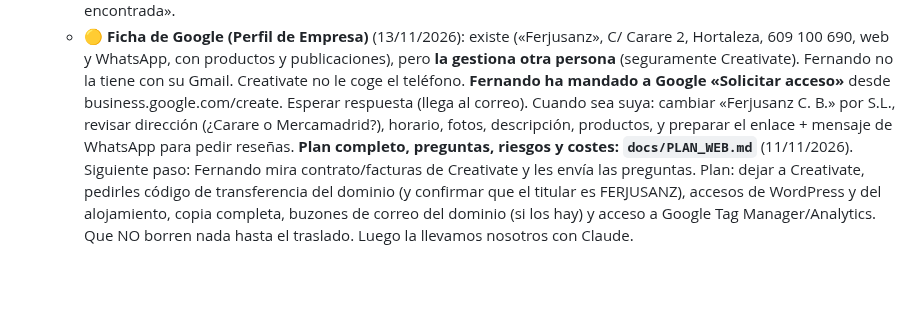
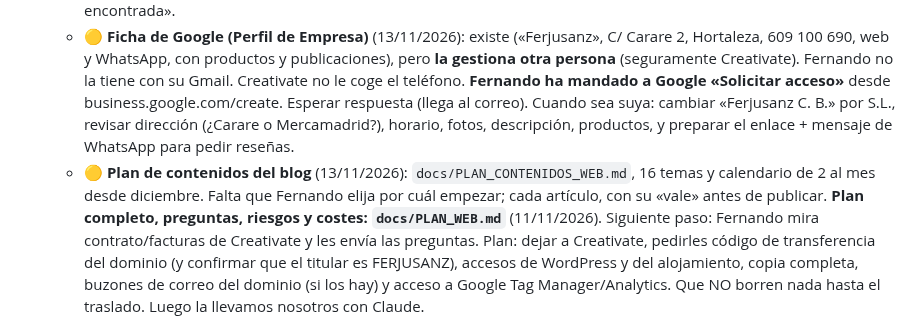
Before and after one commit to FerjusanzProductos/ferjusanz-app, a Markdown page: docs/PENDIENTES.md, the part around the change. GitHub-like rendering; blank space fills up the shorter version.

```diff
--- a/docs/PENDIENTES.md
+++ b/docs/PENDIENTES.md
@@ -56,6 +56,7 @@ _Mantener al día: al terminar una tarea, marcarla ✔️ y pasarla a HISTORIAL.
   - 🟡 **Web nueva hecha en pruebas** (13/11/2026): https://ferjusanz-web.fernandosanzalba.workers.dev (ver `web/LEEME.md`). Falta: que Fernando la revise en el móvil; **aviso legal, privacidad y cookies** (la web antigua no los tiene y la ley los pide); fotos que parezcan de banco de imágenes (comprobar si se pueden usar; ya hay 12 fotos propias del puesto, 13/11, para ir sustituyéndolas); formulario de contacto (ahora solo llamar/WhatsApp/correo); Google Tag Manager (`GTM-5QRBQNJ`) al pasar al dominio; conectar con la app (`app.` del dominio). Al tener el dominio: `PRUEBAS = false` en `web/worker.js`, apuntar el dominio al Worker y avisar a Google (Search Console).
   - ✔️ **Página de COVID quitada** (13/11/2026, Fernando entró en la web). Comprobado: esa dirección ya da «no encontrada».
   - 🟡 **Ficha de Google (Perfil de Empresa)** (13/11/2026): existe («Ferjusanz», C/ Carare 2, Hortaleza, 609 100 690, web y WhatsApp, con productos y publicaciones), pero **la gestiona otra persona** (seguramente Creativate). Fernando no la tiene con su Gmail. Creativate no le coge el teléfono. **Fernando ha mandado a Google «Solicitar acceso»** desde business.google.com/create. Esperar respuesta (llega al correo). Cuando sea suya: cambiar «Ferjusanz C. B.» por S.L., revisar dirección (¿Carare o Mercamadrid?), horario, fotos, descripción, productos, y preparar el enlace + mensaje de WhatsApp para pedir reseñas.
+  - 🟡 **Plan de contenidos del blog** (13/11/2026): `docs/PLAN_CONTENIDOS_WEB.md`, 16 temas y calendario de 2 al mes desde diciembre. Falta que Fernando elija por cuál empezar; cada artículo, con su «vale» antes de publicar.
   **Plan completo, preguntas, riesgos y costes: `docs/PLAN_WEB.md`** (11/11/2026). Siguiente paso: Fernando mira contrato/facturas de Creativate y les envía las preguntas.
   Plan: dejar a Creativate, pedirles código de transferencia del dominio (y confirmar que el titular es FERJUSANZ), accesos de WordPress y del alojamiento, copia completa, buzones de correo del dominio (si los hay) y acceso a Google Tag Manager/Analytics. Que NO borren nada hasta el traslado. Luego la llevamos nosotros con Claude.
 - ✔️ **Reunión con Jorge (contable) el 13/11/2026**: hoja de preguntas https://claude.ai/artifact/1dM6shj1VjYVBsyr3wxtr7 (qué ve, qué le manda Carmen y que cuadre, legalidad, Golden mínimo). Al volver: pasar sus respuestas a la tabla del final y ajustar «Informes para Jorge» (p. ej. NIF e IVA de facturas de proveedores, que hoy no se guardan).
```
Also changed, not shown: docs/HISTORIAL.md (+1 -0 lines), docs/PLAN_CONTENIDOS_WEB.md (added, +63 -0 lines).
